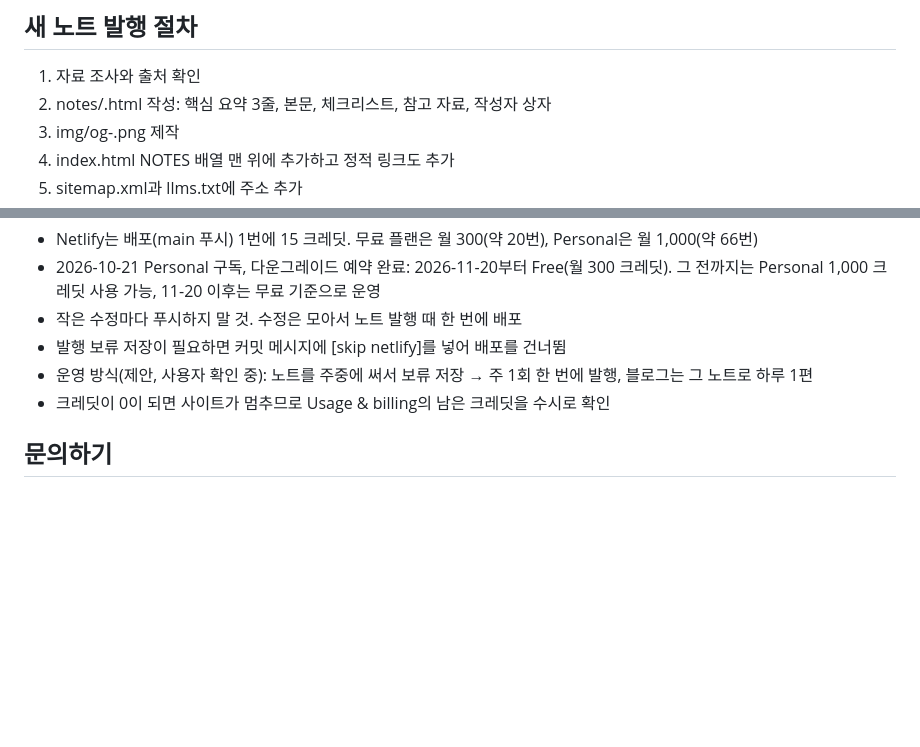
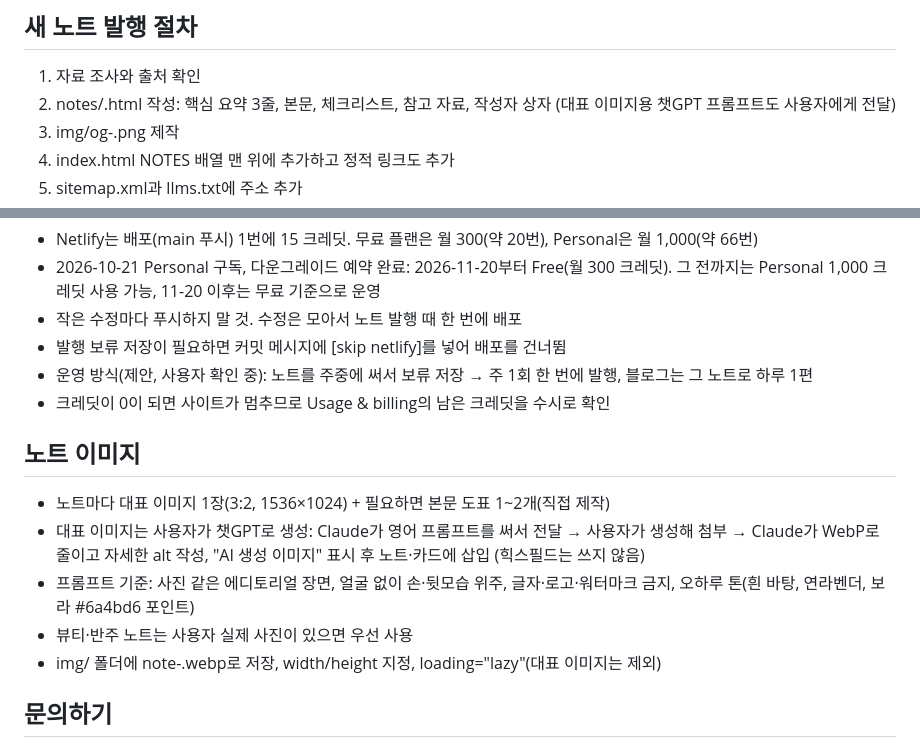
Before and after one commit to feelgood282/iamoharu, a Markdown page: CLAUDE.md, 2 parts joined by grey strips. Drawn GitHub-style; blank space fills up the shorter version.

Commit message:
운영 안내: 노트 이미지 작업 방식 추가 [skip netlify]
Co-Authored-By: Claude Opus 5.5 <noreply@anthropic.com>
Claude-Session: https://claude.ai/code/session_016zPBMTMdYjTKqz69VLvSS3

```diff
--- a/CLAUDE.md
+++ b/CLAUDE.md
@@ -37,7 +37,7 @@
 
 ## 새 노트 발행 절차
 1. 자료 조사와 출처 확인
-2. notes/<slug>.html 작성: 핵심 요약 3줄, 본문, 체크리스트, 참고 자료, 작성자 상자
+2. notes/<slug>.html 작성: 핵심 요약 3줄, 본문, 체크리스트, 참고 자료, 작성자 상자 (대표 이미지용 챗GPT 프롬프트도 사용자에게 전달)
 3. img/og-<slug>.png 제작
 4. index.html NOTES 배열 맨 위에 추가하고 정적 링크도 추가
 5. sitemap.xml과 llms.txt에 주소 추가
@@ -53,6 +53,13 @@
 - 운영 방식(제안, 사용자 확인 중): 노트를 주중에 써서 보류 저장 → 주 1회 한 번에 발행, 블로그는 그 노트로 하루 1편
 - 크레딧이 0이 되면 사이트가 멈추므로 Usage & billing의 남은 크레딧을 수시로 확인
 
+## 노트 이미지
+- 노트마다 대표 이미지 1장(3:2, 1536×1024) + 필요하면 본문 도표 1~2개(직접 제작)
+- 대표 이미지는 사용자가 챗GPT로 생성: Claude가 영어 프롬프트를 써서 전달 → 사용자가 생성해 첨부 → Claude가 WebP로 줄이고 자세한 alt 작성, "AI 생성 이미지" 표시 후 노트·카드에 삽입 (힉스필드는 쓰지 않음)
+- 프롬프트 기준: 사진 같은 에디토리얼 장면, 얼굴 없이 손·뒷모습 위주, 글자·로고·워터마크 금지, 오하루 톤(흰 바탕, 연라벤더, 보라 #6a4bd6 포인트)
+- 뷰티·반주 노트는 사용자 실제 사진이 있으면 우선 사용
+- img/ 폴더에 note-<slug>.webp로 저장, width/height 지정, loading="lazy"(대표 이미지는 제외)
+
 ## 문의하기
 - index.html 하단 #contact에 Netlify Forms 문의 양식(form name="contact"). 이메일 주소는 화면에 노출하지 않음
 - 접수 후 /thanks(thanks.html, noindex)로 이동. 알림 메일 수신 주소는 Netlify 화면에서 사용자가 설정
```
